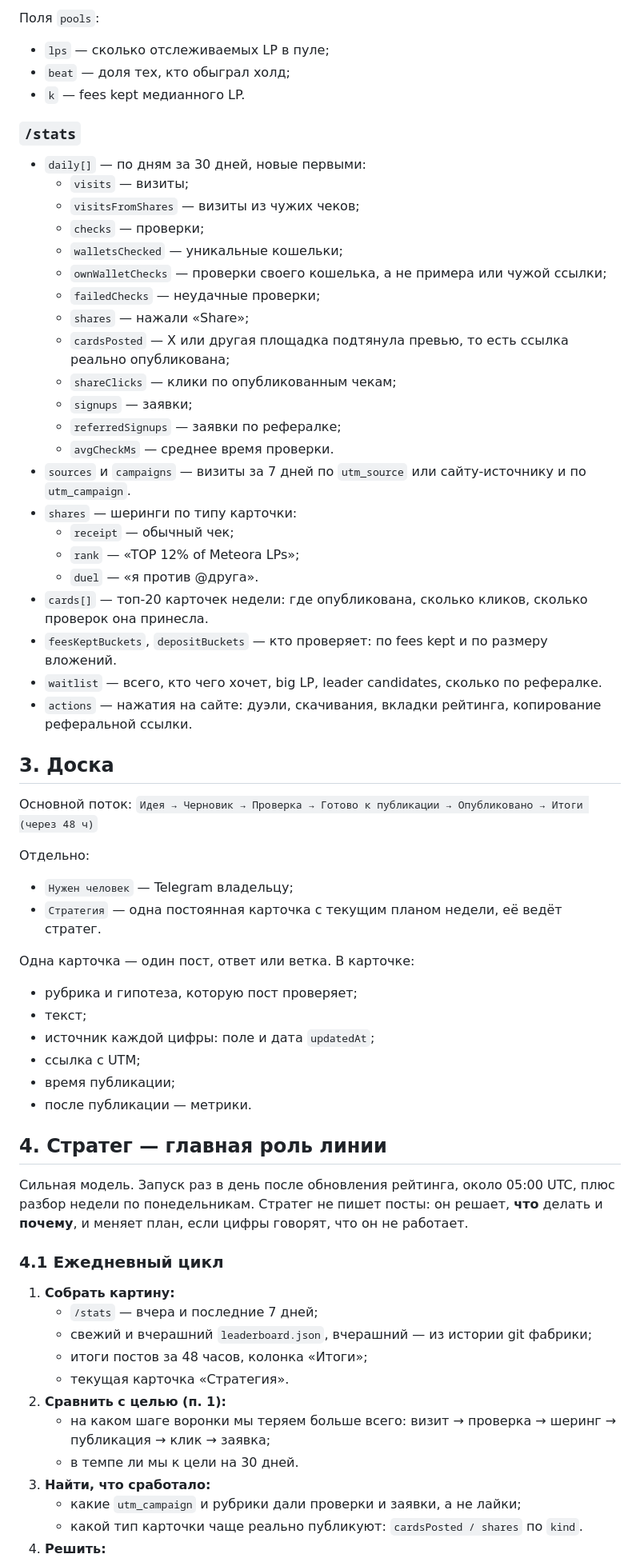
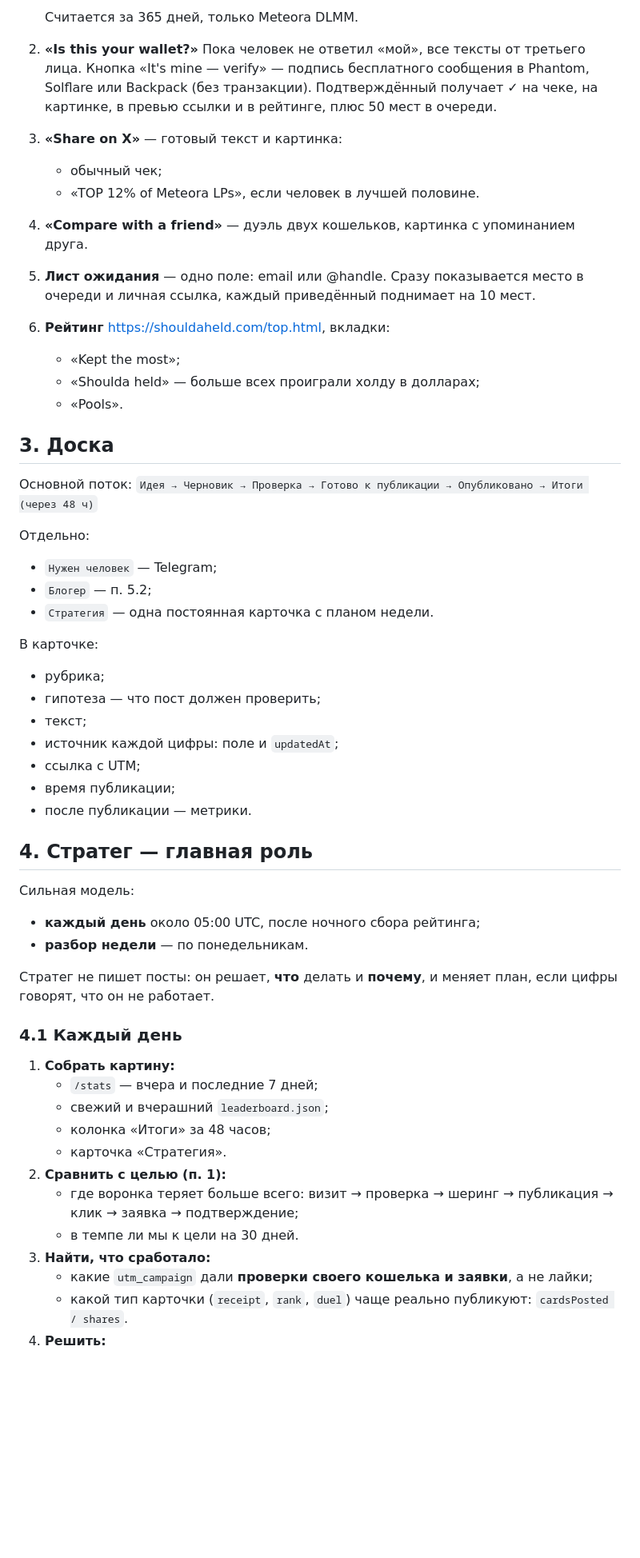
Before and after one commit to cozy-crypto/lp-report, a Markdown page: docs/farm-x-line.md, the part around one of its changes. Shown at 80% size. Rendered like a GitHub page; blank space fills up the shorter version.

```diff
--- a/docs/farm-x-line.md
+++ b/docs/farm-x-line.md
@@ -67,32 +60,14 @@ Shoulda Held? (https://shouldaheld.com) — бесплатный «чек» дл
-Поля `pools`:
-- `lps` — сколько отслеживаемых LP в пуле;
-- `beat` — доля тех, кто обыграл холд;
-- `k` — fees kept медианного LP.
-
-### `/stats`
-
-- `daily[]` — по дням за 30 дней, новые первыми:
-  - `visits` — визиты;
-  - `visitsFromShares` — визиты из чужих чеков;
-  - `checks` — проверки;
-  - `walletsChecked` — уникальные кошельки;
-  - `ownWalletChecks` — проверки своего кошелька, а не примера или чужой ссылки;
-  - `failedChecks` — неудачные проверки;
-  - `shares` — нажали «Share»;
-  - `cardsPosted` — X или другая площадка подтянула превью, то есть ссылка реально опубликована;
-  - `shareClicks` — клики по опубликованным чекам;
-  - `signups` — заявки;
-  - `referredSignups` — заявки по рефералке;
-  - `avgCheckMs` — среднее время проверки.
-- `sources` и `campaigns` — визиты за 7 дней по `utm_source` или сайту-источнику и по `utm_campaign`.
-- `shares` — шеринги по типу карточки:
-  - `receipt` — обычный чек;
-  - `rank` — «TOP 12% of Meteora LPs»;
-  - `duel` — «я против @друга».
-- `cards[]` — топ-20 карточек недели: где опубликована, сколько кликов, сколько проверок она принесла.
-- `feesKeptBuckets`, `depositBuckets` — кто проверяет: по fees kept и по размеру вложений.
-- `waitlist` — всего, кто чего хочет, big LP, leader candidates, сколько по рефералке.
-- `actions` — нажатия на сайте: дуэли, скачивания, вкладки рейтинга, копирование реферальной ссылки.
+   Считается за 365 дней, только Meteora DLMM.
+2. **«Is this your wallet?»** Пока человек не ответил «мой», все тексты от третьего лица. Кнопка «It's mine — verify» — подпись бесплатного сообщения в Phantom, Solflare или Backpack (без транзакции). Подтверждённый получает ✓ на чеке, на картинке, в превью ссылки и в рейтинге, плюс 50 мест в очереди.
+3. **«Share on X»** — готовый текст и картинка:
+   - обычный чек;
+   - «TOP 12% of Meteora LPs», если человек в лучшей половине.
+4. **«Compare with a friend»** — дуэль двух кошельков, картинка с упоминанием друга.
+5. **Лист ожидания** — одно поле: email или @handle. Сразу показывается место в очереди и личная ссылка, каждый приведённый поднимает на 10 мест.
+6. **Рейтинг** https://shouldaheld.com/top.html, вкладки:
+   - «Kept the most»;
+   - «Shoulda held» — больше всех проиграли холду в долларах;
+   - «Pools».
 
 ## 3. Доска
 
@@ -100,32 +75,38 @@ Shoulda Held? (https://shouldaheld.com) — бесплатный «чек» дл
 `Идея → Черновик → Проверка → Готово к публикации → Опубликовано → Итоги (через 48 ч)`
 
 Отдельно:
-- `Нужен человек` — Telegram владельцу;
-- `Стратегия` — одна постоянная карточка с текущим планом недели, её ведёт стратег.
+- `Нужен человек` — Telegram;
+- `Блогер` — п. 5.2;
+- `Стратегия` — одна постоянная карточка с планом недели.
 
-Одна карточка — один пост, ответ или ветка. В карточке:
-- рубрика и гипотеза, которую пост проверяет;
+В карточке:
+- рубрика;
+- гипотеза — что пост должен проверить;
 - текст;
-- источник каждой цифры: поле и дата `updatedAt`;
+- источник каждой цифры: поле и `updatedAt`;
 - ссылка с UTM;
 - время публикации;
 - после публикации — метрики.
 
-## 4. Стратег — главная роль линии
+## 4. Стратег — главная роль
 
-Сильная модель. Запуск раз в день после обновления рейтинга, около 05:00 UTC, плюс разбор недели по понедельникам. Стратег не пишет посты: он решает, **что** делать и **почему**, и меняет план, если цифры говорят, что он не работает.
+Сильная модель:
+- **каждый день** около 05:00 UTC, после ночного сбора рейтинга;
+- **разбор недели** — по понедельникам.
 
-### 4.1 Ежедневный цикл
+Стратег не пишет посты: он решает, **что** делать и **почему**, и меняет план, если цифры говорят, что он не работает.
+
+### 4.1 Каждый день
 
 1. **Собрать картину:**
    - `/stats` — вчера и последние 7 дней;
-   - свежий и вчерашний `leaderboard.json`, вчерашний — из истории git фабрики;
-   - итоги постов за 48 часов, колонка «Итоги»;
-   - текущая карточка «Стратегия».
+   - свежий и вчерашний `leaderboard.json`;
+   - колонка «Итоги» за 48 часов;
+   - карточка «Стратегия».
 2. **Сравнить с целью (п. 1):**
-   - на каком шаге воронки мы теряем больше всего: визит → проверка → шеринг → публикация → клик → заявка;
+   - где воронка теряет больше всего: визит → проверка → шеринг → публикация → клик → заявка → подтверждение;
    - в темпе ли мы к цели на 30 дней.
 3. **Найти, что сработало:**
-   - какие `utm_campaign` и рубрики дали проверки и заявки, а не лайки;
-   - какой тип карточки чаще реально публикуют: `cardsPosted / shares` по `kind`.
+   - какие `utm_campaign` дали **проверки своего кошелька и заявки**, а не лайки;
+   - какой тип карточки (`receipt`, `rank`, `duel`) чаще реально публикуют: `cardsPosted / shares`.
 4. **Решить:**
```
Also changed, not shown: other parts of docs/farm-x-line.md (+235 -132 lines).
